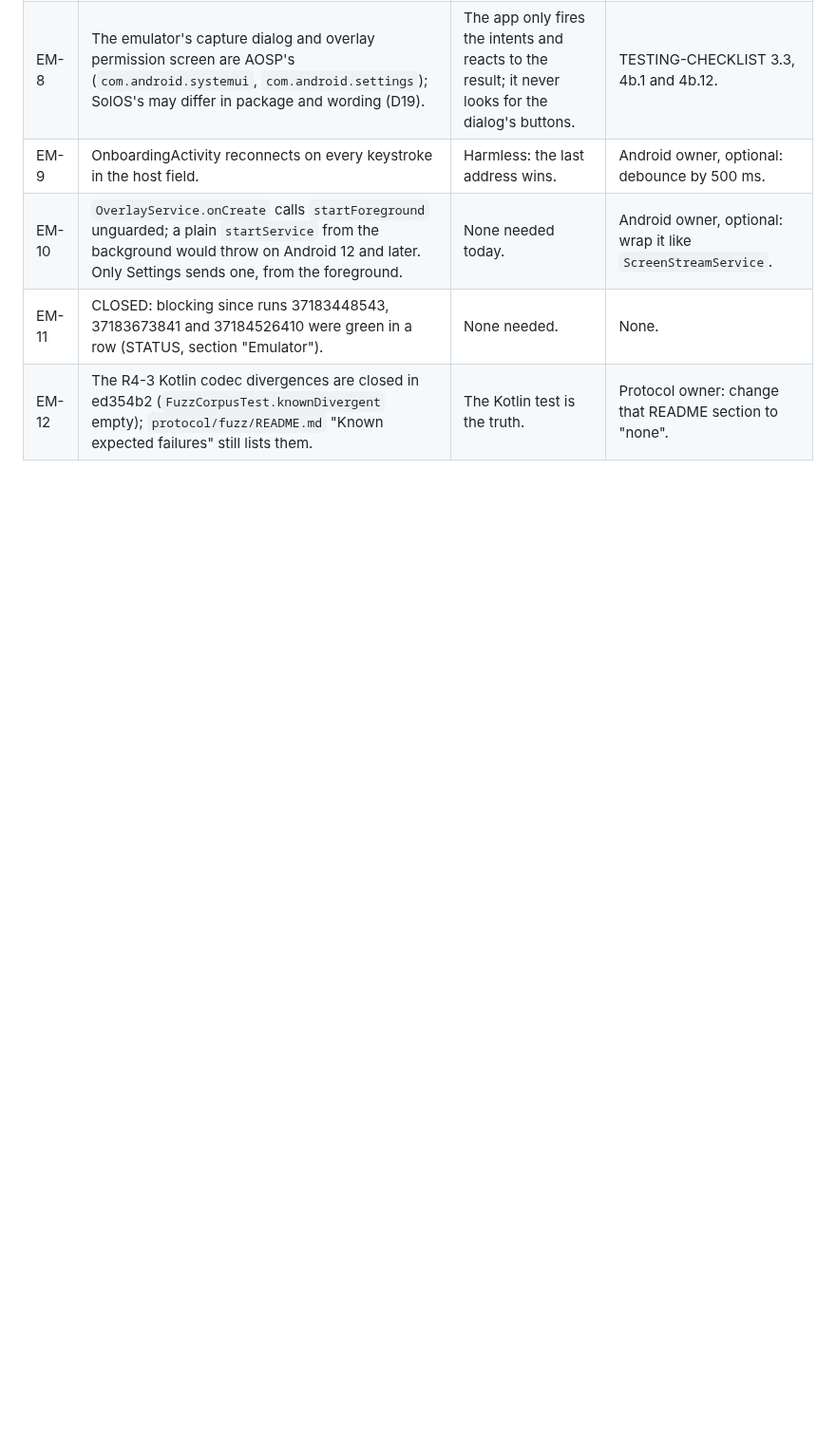
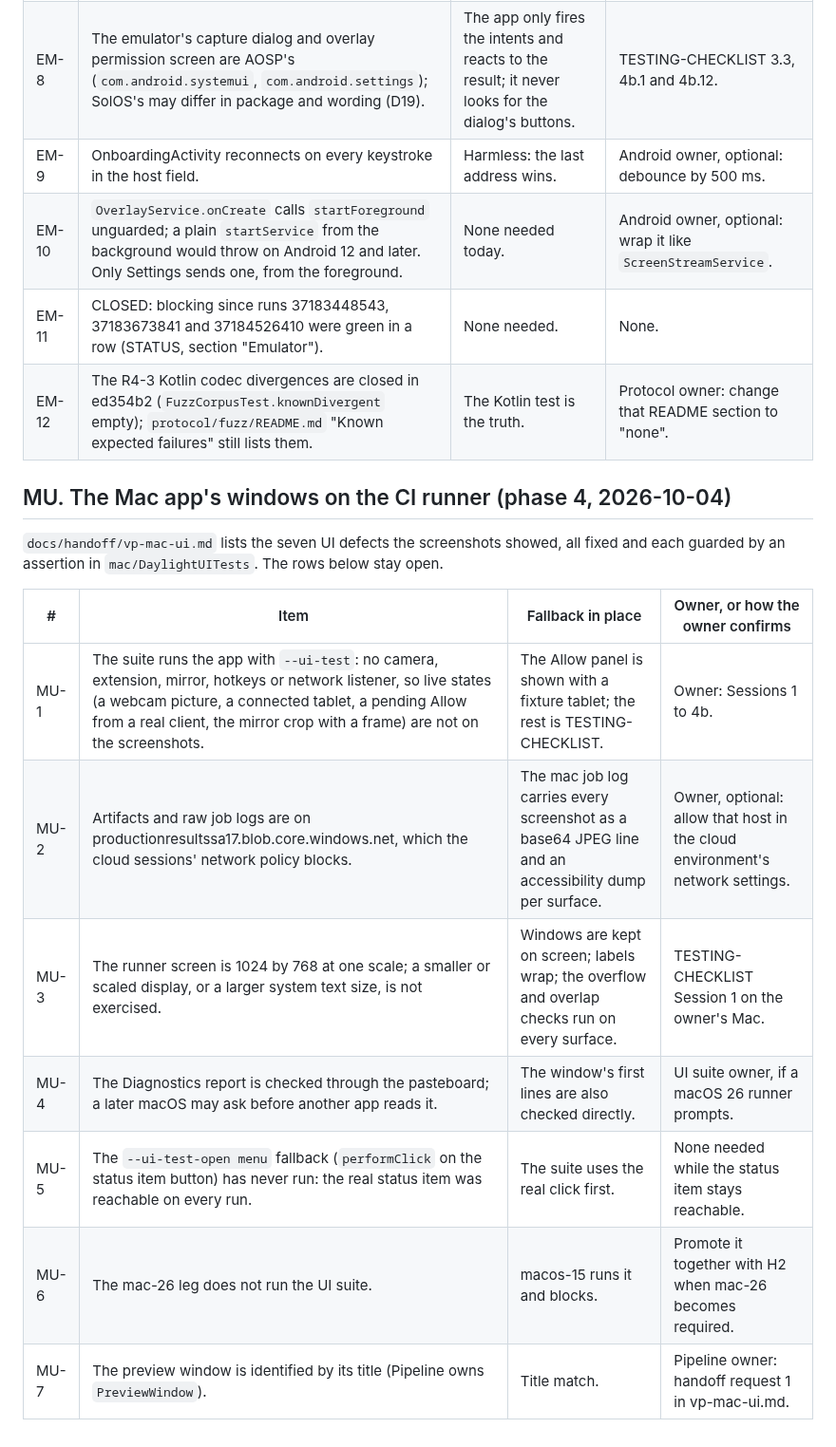
Before and after one commit to 12twelve12hi/daylight-control-your-mac, a Markdown page: whiteboard-camera/docs/LOOSE_ENDS.md, the part around the change. Shown at 95% size. Rendered like a GitHub page; blank space fills up the shorter version.

```diff
--- a/whiteboard-camera/docs/LOOSE_ENDS.md
+++ b/whiteboard-camera/docs/LOOSE_ENDS.md
@@ -315,3 +315,17 @@ Engineering tickets that follow the owner's decisions of 2026-10-03, ready to be
 | EM-10 | `OverlayService.onCreate` calls `startForeground` unguarded; a plain `startService` from the background would throw on Android 12 and later. Only Settings sends one, from the foreground. | None needed today. | Android owner, optional: wrap it like `ScreenStreamService`. |
 | EM-11 | CLOSED: blocking since runs 37183448543, 37183673841 and 37184526410 were green in a row (STATUS, section "Emulator"). | None needed. | None. |
 | EM-12 | The R4-3 Kotlin codec divergences are closed in ed354b2 (`FuzzCorpusTest.knownDivergent` empty); `protocol/fuzz/README.md` "Known expected failures" still lists them. | The Kotlin test is the truth. | Protocol owner: change that README section to "none". |
+
+## MU. The Mac app's windows on the CI runner (phase 4, 2026-10-04)
+
+`docs/handoff/vp-mac-ui.md` lists the seven UI defects the screenshots showed, all fixed and each guarded by an assertion in `mac/DaylightUITests`. The rows below stay open.
+
+| # | Item | Fallback in place | Owner, or how the owner confirms |
+|---|---|---|---|
+| MU-1 | The suite runs the app with `--ui-test`: no camera, extension, mirror, hotkeys or network listener, so live states (a webcam picture, a connected tablet, a pending Allow from a real client, the mirror crop with a frame) are not on the screenshots. | The Allow panel is shown with a fixture tablet; the rest is TESTING-CHECKLIST. | Owner: Sessions 1 to 4b. |
+| MU-2 | Artifacts and raw job logs are on productionresultssa17.blob.core.windows.net, which the cloud sessions' network policy blocks. | The mac job log carries every screenshot as a base64 JPEG line and an accessibility dump per surface. | Owner, optional: allow that host in the cloud environment's network settings. |
+| MU-3 | The runner screen is 1024 by 768 at one scale; a smaller or scaled display, or a larger system text size, is not exercised. | Windows are kept on screen; labels wrap; the overflow and overlap checks run on every surface. | TESTING-CHECKLIST Session 1 on the owner's Mac. |
+| MU-4 | The Diagnostics report is checked through the pasteboard; a later macOS may ask before another app reads it. | The window's first lines are also checked directly. | UI suite owner, if a macOS 26 runner prompts. |
+| MU-5 | The `--ui-test-open menu` fallback (`performClick` on the status item button) has never run: the real status item was reachable on every run. | The suite uses the real click first. | None needed while the status item stays reachable. |
+| MU-6 | The mac-26 leg does not run the UI suite. | macos-15 runs it and blocks. | Promote it together with H2 when mac-26 becomes required. |
+| MU-7 | The preview window is identified by its title (Pipeline owns `PreviewWindow`). | Title match. | Pipeline owner: handoff request 1 in vp-mac-ui.md. |
```
Also changed, not shown: whiteboard-camera/docs/STATUS.md (+12 -0 lines), 1 other file.
